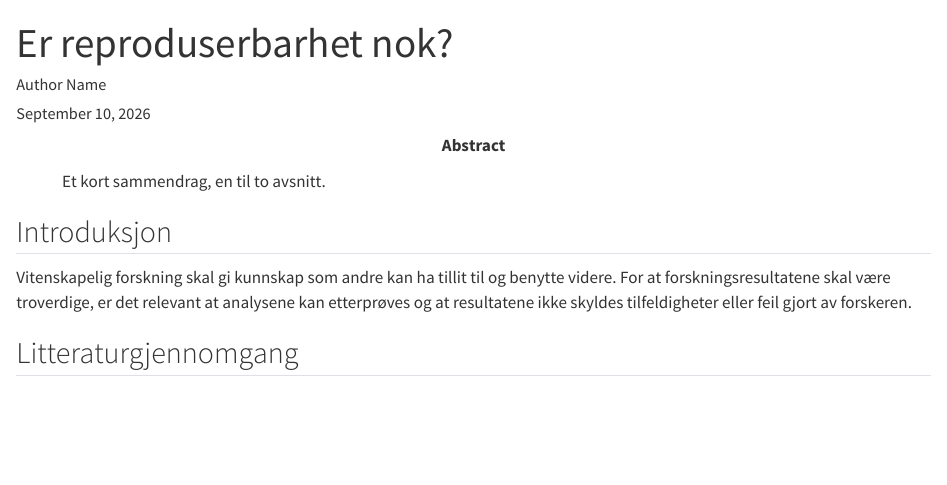
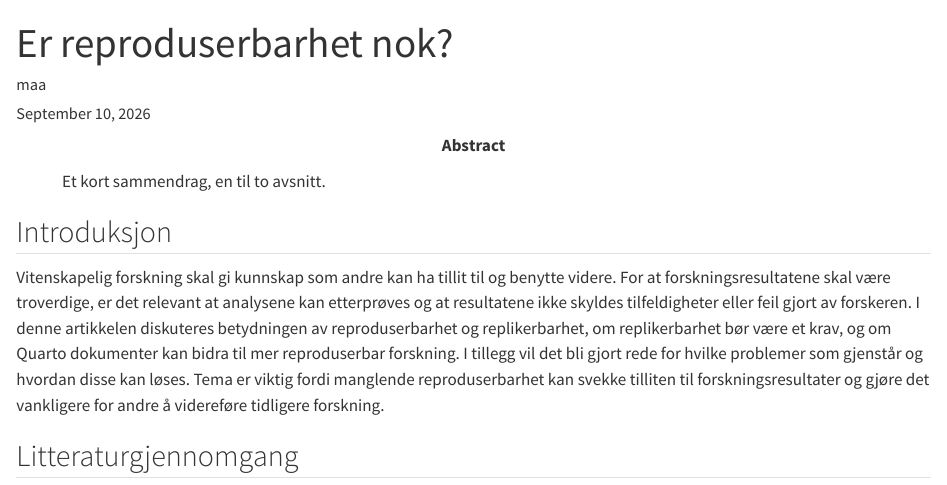
Before and after one commit to m-aarhus/msb105Ass1h26, a Quarto document (msb105Ass1h26.qmd): the page in a window 1100 px wide, from its top. Rendered offline with R 4.5, knitr and Pandoc in place of Quarto, with nearby package versions.

Commit message:
Skrevet ferdig introduksjon og problemstilling.

```diff
--- a/msb105Ass1h26.qmd
+++ b/msb105Ass1h26.qmd
@@ -1,6 +1,6 @@
 ---
 title: "Er reproduserbarhet nok?"
-author: "Author Name"
+author: "maa"
 date: last-modified
 date-format: "dddd D MMM, YYYY"
 csl: apa7.csl
@@ -22,7 +22,7 @@ abstract: "Et kort sammendrag, en til to avsnitt."
 
 ## Introduksjon
 
-Vitenskapelig forskning skal gi kunnskap som andre kan ha tillit til og benytte videre. For at forskningsresultatene skal være troverdige, er det relevant at analysene kan etterprøves og at resultatene ikke skyldes tilfeldigheter eller feil gjort av forskeren.
+Vitenskapelig forskning skal gi kunnskap som andre kan ha tillit til og benytte videre. For at forskningsresultatene skal være troverdige, er det relevant at analysene kan etterprøves og at resultatene ikke skyldes tilfeldigheter eller feil gjort av forskeren. I denne artikkelen diskuteres betydningen av reproduserbarhet og replikerbarhet, om replikerbarhet bør være et krav, og om Quarto dokumenter kan bidra til mer reproduserbar forskning. I tillegg vil det bli gjort rede for hvilke problemer som gjenstår og hvordan disse kan løses. Tema er viktig fordi manglende reproduserbarhet kan svekke tilliten til forskningsresultater og gjøre det vankligere for andre å videreføre tidligere forskning.
 
 ## Litteraturgjennomgang
 
```
Also changed, not shown: msb105Ass1h26.pdf.
